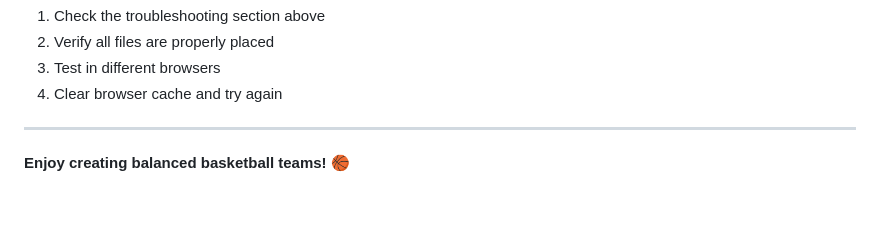
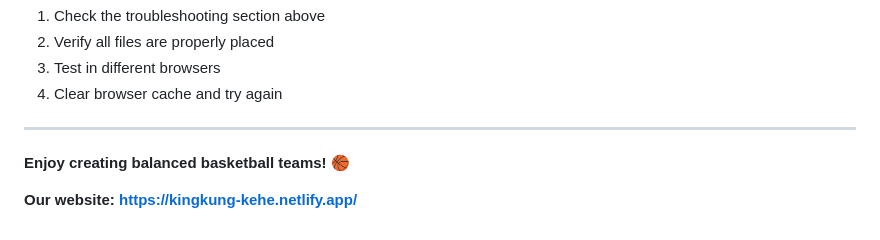
Before and after one commit to Nawinpat/Project-Kingkung, a Markdown page: README.md, the part around the change. Rendered like a GitHub page; blank space fills up the shorter version.

```diff
--- a/README.md
+++ b/README.md
@@ -183,3 +183,5 @@ For issues or questions:
 ---
 
 **Enjoy creating balanced basketball teams! 🏀**
+
+**Our website: https://kingkung-kehe.netlify.app/**
```
